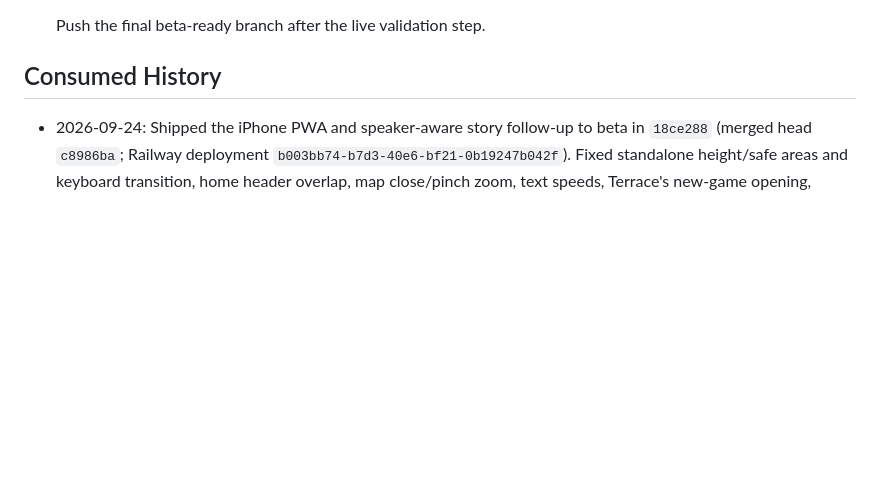
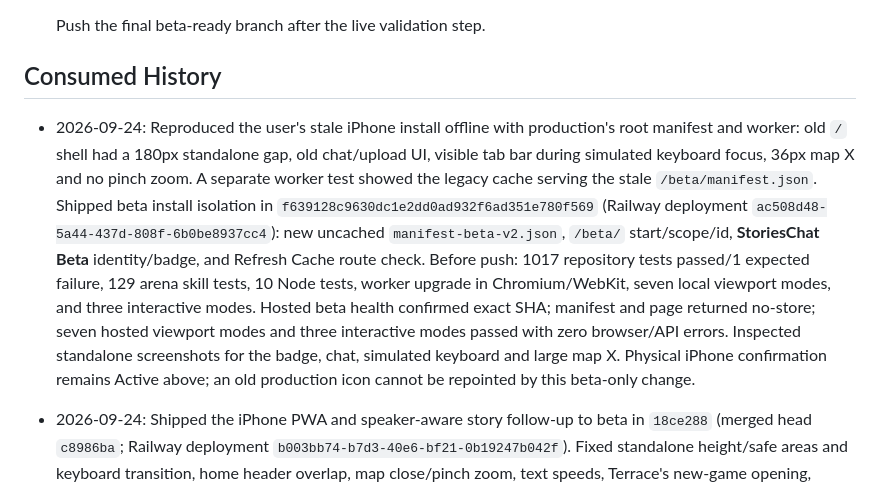
Before and after one commit to flyingabove/mvp_chat, a Markdown page: documentation/plans_scratch/TASKS_INTERMEDIATE.md, the part around one of its changes. Rendered like a GitHub page; blank space fills up the shorter version.

```diff
--- a/documentation/plans_scratch/TASKS_INTERMEDIATE.md
+++ b/documentation/plans_scratch/TASKS_INTERMEDIATE.md
@@ -36,6 +36,8 @@ Use this file as the single source of truth for intermediate execution tasks.
 - [ ] Push the final beta-ready branch after the live validation step.
 
 ## Consumed History
+
+- 2026-09-24: Reproduced the user's stale iPhone install offline with production's root manifest and worker: old `/` shell had a 180px standalone gap, old chat/upload UI, visible tab bar during simulated keyboard focus, 36px map X and no pinch zoom. A separate worker test showed the legacy cache serving the stale `/beta/manifest.json`. Shipped beta install isolation in `f639128c9630dc1e2dd0ad932f6ad351e780f569` (Railway deployment `ac508d48-5a44-437d-808f-6b0be8937cc4`): new uncached `manifest-beta-v2.json`, `/beta/` start/scope/id, **StoriesChat Beta** identity/badge, and Refresh Cache route check. Before push: 1017 repository tests passed/1 expected failure, 129 arena skill tests, 10 Node tests, worker upgrade in Chromium/WebKit, seven local viewport modes, and three interactive modes. Hosted beta health confirmed exact SHA; manifest and page returned no-store; seven hosted viewport modes and three interactive modes passed with zero browser/API errors. Inspected standalone screenshots for the badge, chat, simulated keyboard and large map X. Physical iPhone confirmation remains Active above; an old production icon cannot be repointed by this beta-only change.
 
 - 2026-09-24: Shipped the iPhone PWA and speaker-aware story follow-up to beta in `18ce288` (merged head `c8986ba`; Railway deployment `b003bb74-b7d3-40e6-bf21-0b19247b042f`). Fixed standalone height/safe areas and keyboard transition, home header overlap, map close/pinch zoom, text speeds, Terrace's new-game opening, separated narration and named speaker beats, Jev fallback for unmarked quotes, and async 288px/1254px portraits from the supplied ZIP. A hosted browser pass found old 96px portraits served from cache; versioned their URLs and repeated verification. Local: 1016 repository tests passed/1 expected failure, 129 separate arena skill tests passed, 10 Node tests, legacy-worker upgrade in Chromium/WebKit, seven local viewport modes and three interactive UI modes passed. Hosted: seven viewport modes and three interactive UI modes passed with zero browser/API errors; a real model turn returned eight ordered segments with three named speakers. HTML/worker no-store and beta manifest scope verified. Physical iPhone confirmation remains Active above.
 
```
Also changed, not shown: other parts of documentation/plans_scratch/TASKS_INTERMEDIATE.md (+1 -1 lines), documentation/BACKLOG.md (+1 -0 lines).
